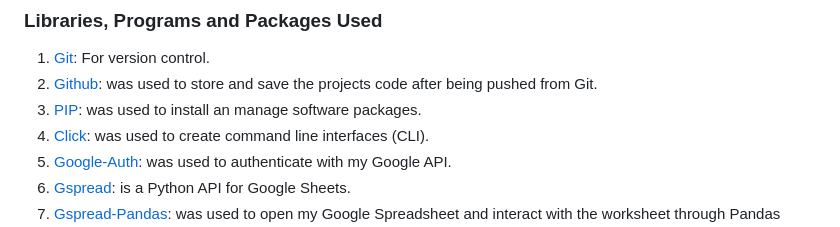
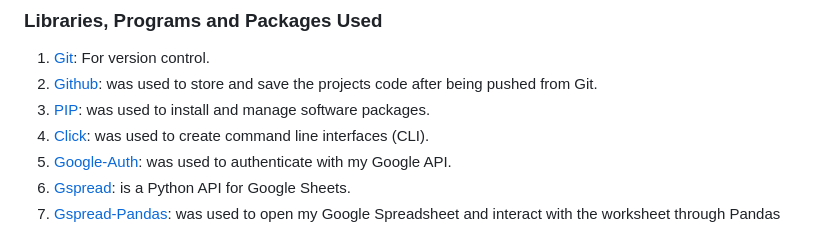
Before and after one commit to AnneEnglish/Portfolio-3, a Markdown page: README.md, the part around the change. Drawn GitHub-style.

Commit message:
Fixed spelling errors in readme file.

```diff
--- a/README.md
+++ b/README.md
@@ -85,7 +85,7 @@ Python.
 1. [Git](https://git-scm.com/): For version control.
 2. [Github](https://github.com/): was used to store and save the
    projects code after being pushed from Git.
-3. [PIP](https://pypi.org/project/pip/): was used to install an manage software packages.
+3. [PIP](https://pypi.org/project/pip/): was used to install and manage software packages.
 4. [Click](https://click.palletsprojects.com/en/8.1.x/): was used to create command line interfaces (CLI).
 5. [Google-Auth](https://pypi.org/project/google-auth/): was used to authenticate with my Google API.
 6. [Gspread](https://docs.gspread.org/en/v5.12.0/): is a Python API for Google Sheets.
```
